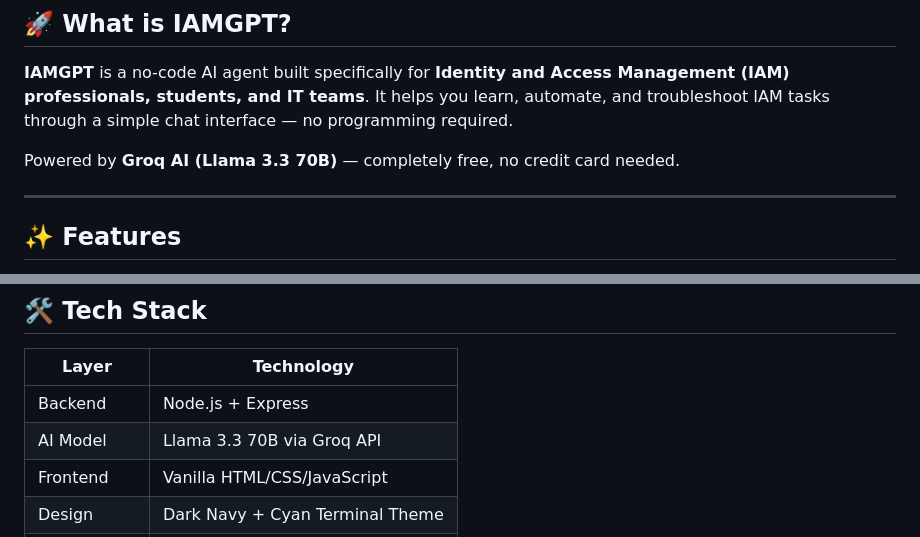
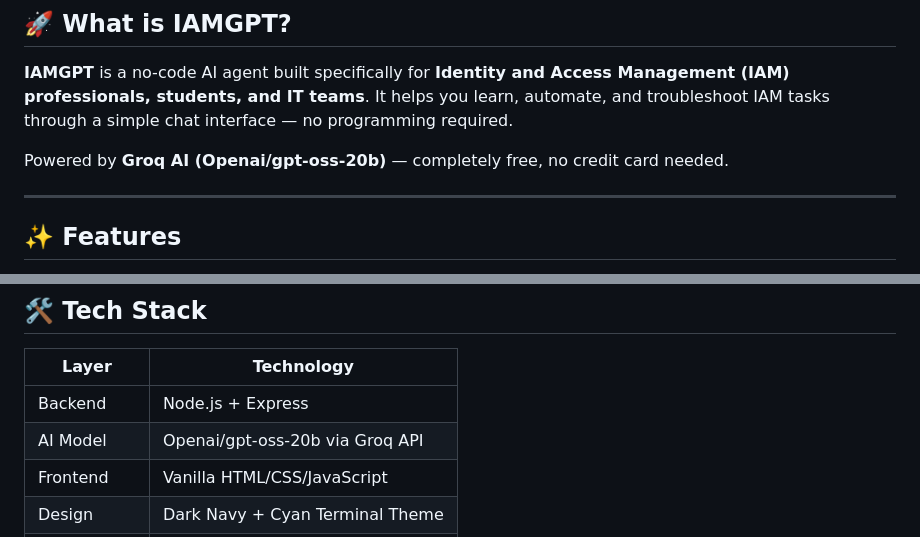
Before and after one commit to girish-m-vyas/IAM_GPT, a Markdown page: README.md, 2 parts joined by grey strips. Rendered like a GitHub page.

Commit message:
Change AI model reference in README
Updated AI model reference from Llama 3.3 70B to Openai/gpt-oss-20b in README.

```diff
--- a/README.md
+++ b/README.md
@@ -14,7 +14,7 @@
 
 **IAMGPT** is a no-code AI agent built specifically for **Identity and Access Management (IAM) professionals, students, and IT teams**. It helps you learn, automate, and troubleshoot IAM tasks through a simple chat interface — no programming required.
 
-Powered by **Groq AI (Llama 3.3 70B)** — completely free, no credit card needed.
+Powered by **Groq AI (Openai/gpt-oss-20b)** — completely free, no credit card needed.
 
 ---
 
@@ -130,7 +130,7 @@ Deploy on **[Render.com](https://render.com)** to get a public URL:
 | Layer | Technology |
 |-------|-----------|
 | Backend | Node.js + Express |
-| AI Model | Llama 3.3 70B via Groq API |
+| AI Model | Openai/gpt-oss-20b via Groq API |
 | Frontend | Vanilla HTML/CSS/JavaScript |
 | Design | Dark Navy + Cyan Terminal Theme |
 | Deployment | Render.com (Free tier) |
```
